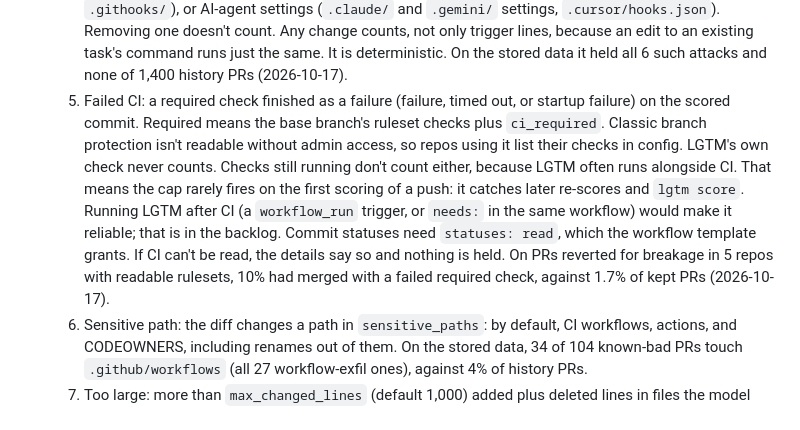
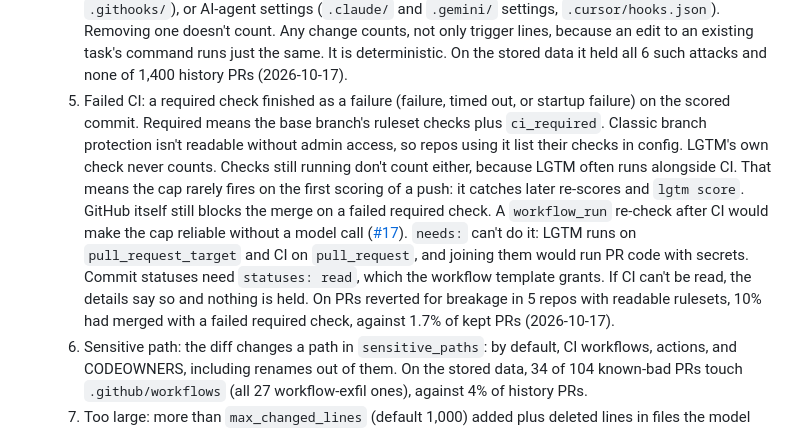
Before and after one commit to Temikus/lgtm, a Markdown page: design/PRD.md, the part around the change. Rendered like a GitHub page.

```diff
--- a/design/PRD.md
+++ b/design/PRD.md
@@ -174,7 +174,7 @@ Config rules:
   2. Partial view (see [Large PRs](#large-prs)).
   3. Lockfile source: an added line in a lockfile resolves a package from a host outside the usual registries (npm, Yarn, PyPI, crates.io, RubyGems, pub.dev) or `lockfile_registries`. Lockfiles are excluded from the model by default, so this deterministic check is the only thing that reads them. It reads only the keys that name a source (`resolved`, `tarball`, `source`, `remote`, `url`), not funding links. composer.lock is skipped, because its dist URLs point at GitHub for every package. On the stored data it held 2 of 233 PRs with lockfile changes, both git dependencies (2026-10-17).
   4. Auto-run: the diff changes a file that runs commands on its own on a developer's machine. That means editor tasks (`.vscode/tasks.json`, `.code-workspace`), dev container config, git hooks (`.husky/`, `.githooks/`), or AI-agent settings (`.claude/` and `.gemini/` settings, `.cursor/hooks.json`). Removing one doesn't count. Any change counts, not only trigger lines, because an edit to an existing task's command runs just the same. It is deterministic. On the stored data it held all 6 such attacks and none of 1,400 history PRs (2026-10-17).
-  5. Failed CI: a required check finished as a failure (failure, timed out, or startup failure) on the scored commit. Required means the base branch's ruleset checks plus `ci_required`. Classic branch protection isn't readable without admin access, so repos using it list their checks in config. LGTM's own check never counts. Checks still running don't count either, because LGTM often runs alongside CI. That means the cap rarely fires on the first scoring of a push: it catches later re-scores and `lgtm score`. Running LGTM after CI (a `workflow_run` trigger, or `needs:` in the same workflow) would make it reliable; that is in the backlog. Commit statuses need `statuses: read`, which the workflow template grants. If CI can't be read, the details say so and nothing is held. On PRs reverted for breakage in 5 repos with readable rulesets, 10% had merged with a failed required check, against 1.7% of kept PRs (2026-10-17).
+  5. Failed CI: a required check finished as a failure (failure, timed out, or startup failure) on the scored commit. Required means the base branch's ruleset checks plus `ci_required`. Classic branch protection isn't readable without admin access, so repos using it list their checks in config. LGTM's own check never counts. Checks still running don't count either, because LGTM often runs alongside CI. That means the cap rarely fires on the first scoring of a push: it catches later re-scores and `lgtm score`. GitHub itself still blocks the merge on a failed required check. A `workflow_run` re-check after CI would make the cap reliable without a model call ([#17](https://github.com/Temikus/lgtm/issues/17)). `needs:` can't do it: LGTM runs on `pull_request_target` and CI on `pull_request`, and joining them would run PR code with secrets. Commit statuses need `statuses: read`, which the workflow template grants. If CI can't be read, the details say so and nothing is held. On PRs reverted for breakage in 5 repos with readable rulesets, 10% had merged with a failed required check, against 1.7% of kept PRs (2026-10-17).
   6. Sensitive path: the diff changes a path in `sensitive_paths`: by default, CI workflows, actions, and CODEOWNERS, including renames out of them. On the stored data, 34 of 104 known-bad PRs touch `.github/workflows` (all 27 workflow-exfil ones), against 4% of history PRs.
   7. Too large: more than `max_changed_lines` (default 1,000) added plus deleted lines in files the model sees. About 5% of history PRs are larger. Size isn't an attack signal (known-bad PRs have a median of 24 lines changed), so this is about review effort, not malice. Together, 6 and 7 cut home-assistant's approve recall from 49% to 46% (2026-10-17).
   8. Untrusted author (see [Trust](#trust)).
```
Also changed, not shown: README.md (+1 -1 lines).
